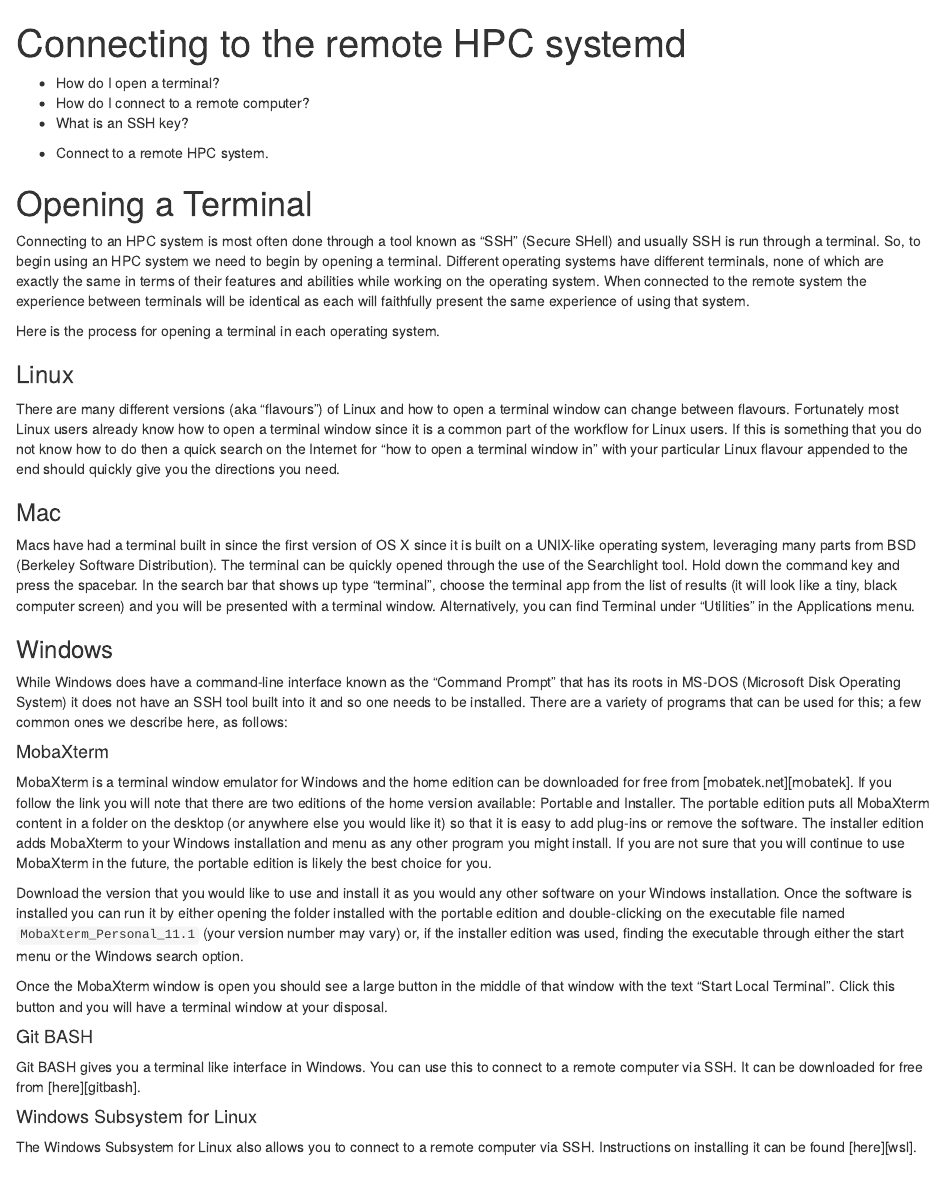
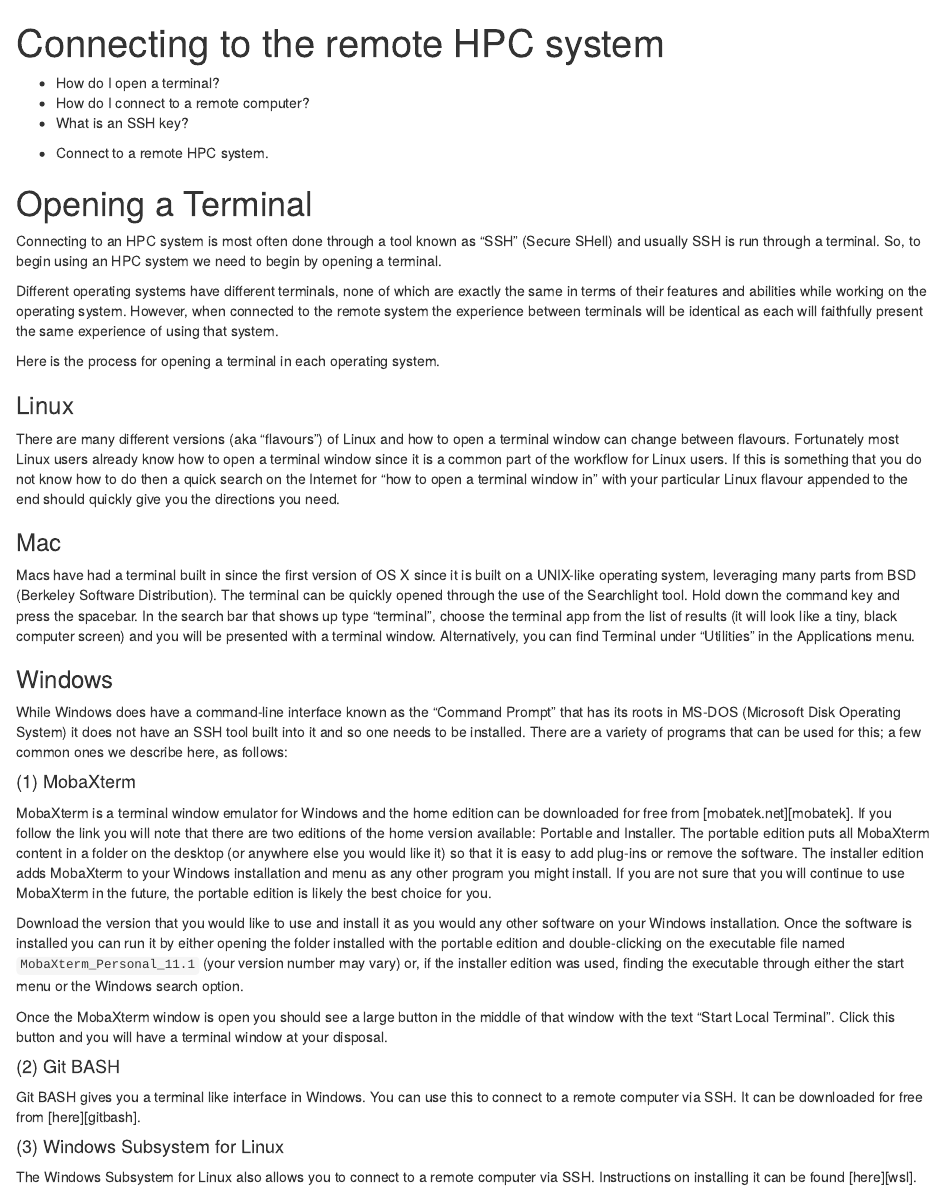
Before and after one commit to EPCCed/2025-10-14-archer2-intro-hpc, an R Markdown document (episodes/10-connecting-hpc.Rmd): the page in a window 1100 px wide, from its top. Rendered offline with R 4.5, knitr and Pandoc, with nearby package versions.

Commit message:
Updates opening a terminal

```diff
--- a/episodes/10-connecting-hpc.Rmd
+++ b/episodes/10-connecting-hpc.Rmd
@@ -1,5 +1,5 @@
 ---
-title: "Connecting to the remote HPC systemd"
+title: "Connecting to the remote HPC system"
 teaching: 25
 exercises: 15
 ---
@@ -24,9 +24,10 @@ snippets <- paste('files/snippets/', config$snippets, sep='')
 
 Connecting to an HPC system is most often done through a tool known as "SSH"
 (Secure SHell) and usually SSH is run through a terminal. So, to begin using an
-HPC system we need to begin by opening a terminal. Different operating systems
-have different terminals, none of which are exactly the same in terms of their
-features and abilities while working on the operating system. When connected to
+HPC system we need to begin by opening a terminal.
+
+Different operating systems have different terminals, none of which are exactly the same in terms of their
+features and abilities while working on the operating system. However, when connected to
 the remote system the experience between terminals will be identical as each
 will faithfully present the same experience of using that system.
 
@@ -61,12 +62,12 @@ an SSH tool built into it and so one needs to be installed. There are a variety
 of programs that can be used for this; a few common ones we describe here, as
 follows:
 
-#### MobaXterm
+#### (1) MobaXterm
 
 MobaXterm is a terminal window emulator for Windows and the home edition can be
 downloaded for free from
-[mobatek.net][mobatek]. If you
-follow the link you will note that there are two editions of the home version
+[mobatek.net][mobatek].
+If you follow the link you will note that there are two editions of the home version
 available: Portable and Installer. The portable edition puts all MobaXterm
 content in a folder on the desktop (or anywhere else you would like it) so that
 it is easy to add plug-ins or remove the software. The installer edition adds
@@ -85,13 +86,13 @@ Once the MobaXterm window is open you should see a large button in the middle
 of that window with the text "Start Local Terminal". Click this button and you
 will have a terminal window at your disposal.
 
-#### Git BASH
+#### (2) Git BASH
 
 Git BASH gives you a terminal like interface in Windows. You can use this to
 connect to a remote computer via SSH. It can be downloaded for free from
 [here][gitbash].
 
-#### Windows Subsystem for Linux
+#### (3) Windows Subsystem for Linux
 
 The Windows Subsystem for Linux also allows you to connect to a remote computer
 via SSH. Instructions on installing it can be found
```
Also changed, not shown: learners/setup.Rmd (+3 -3 lines), episodes/10-connecting-hpc.Rmd (2 more changed lines).
